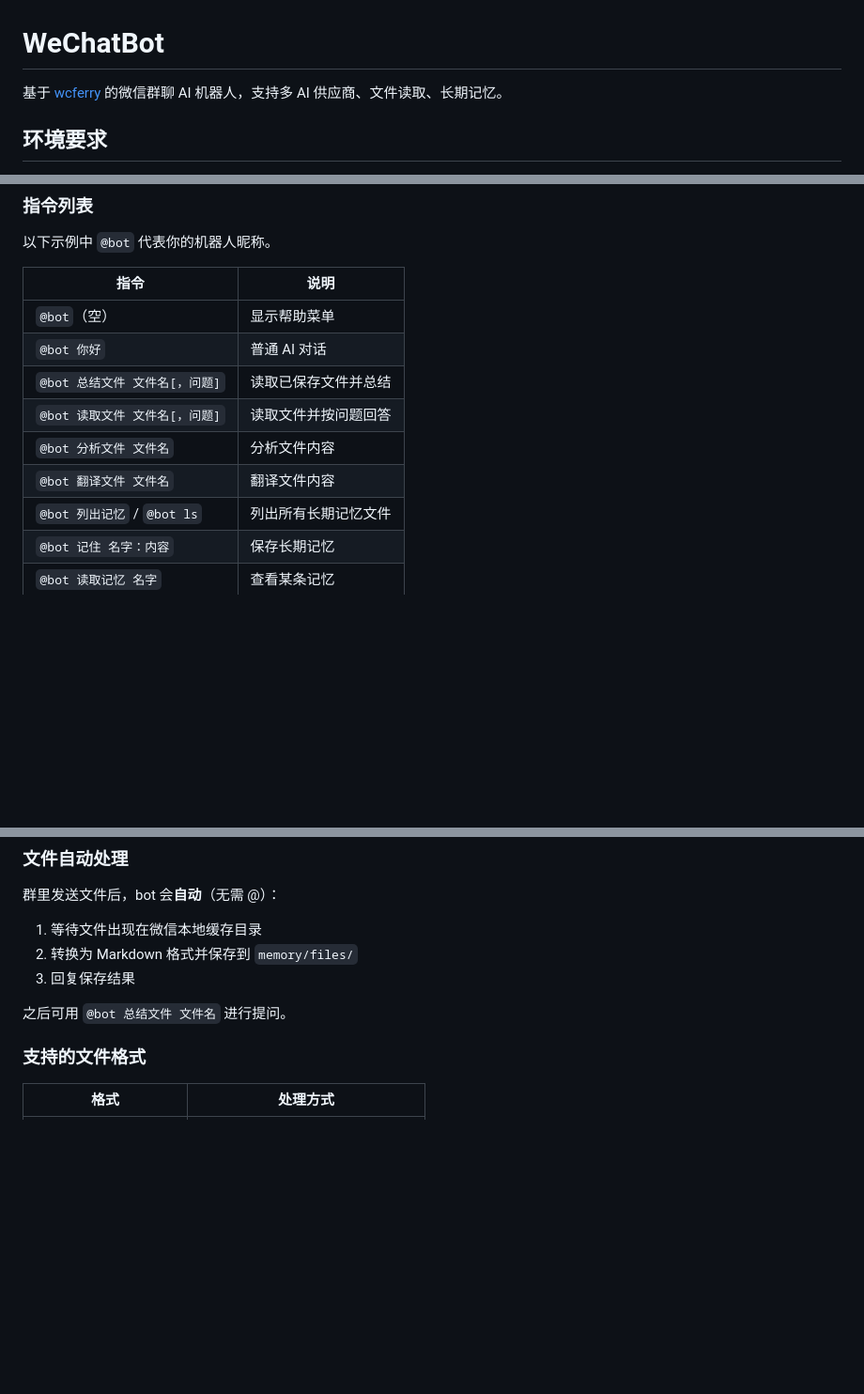
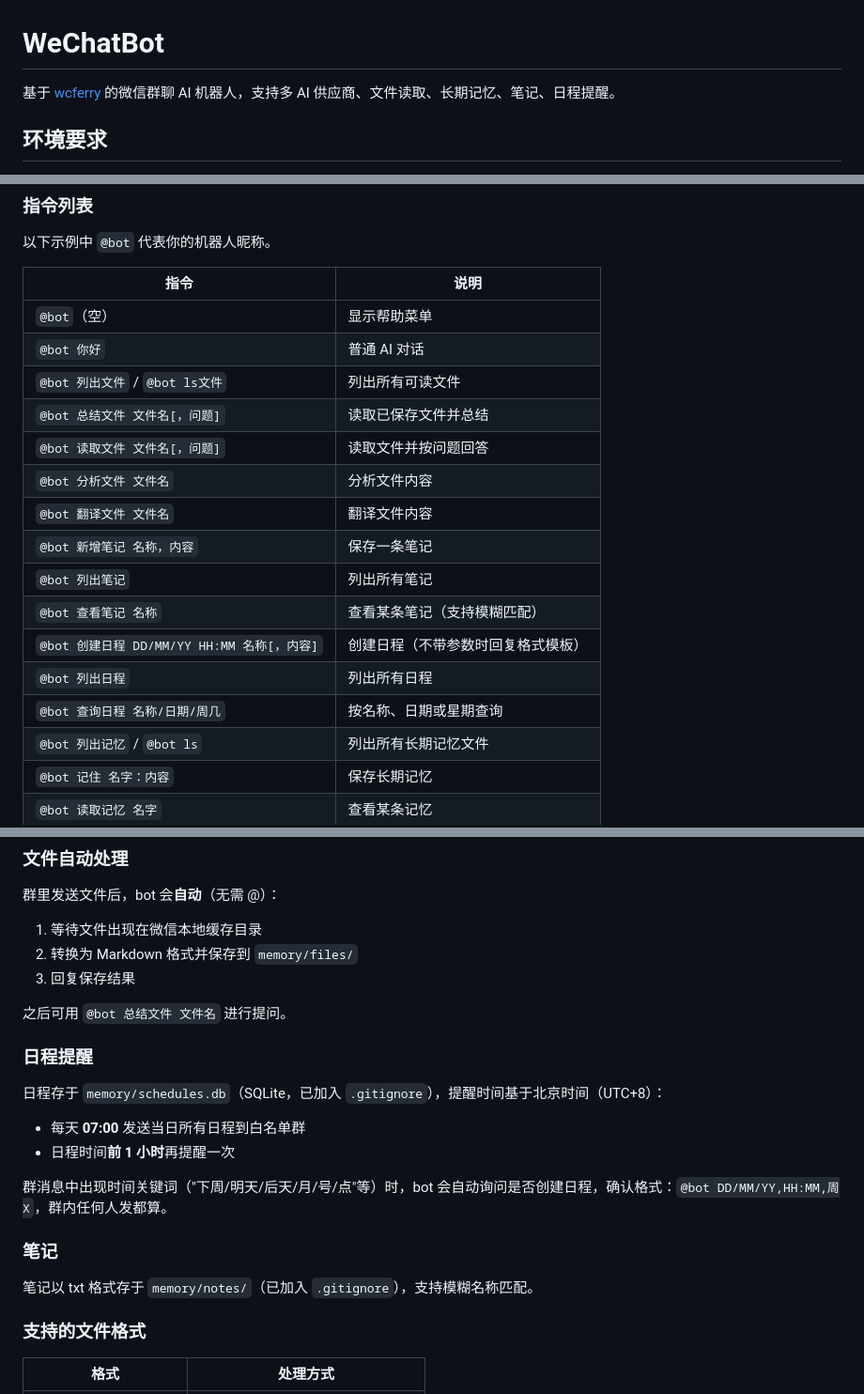
Before and after one commit to Ysoseri1224/WeChatBot, a Markdown page: README.md, 3 parts joined by grey strips. Shown at 94% size. Drawn GitHub-style; blank space fills up the shorter version.

Commit message:
docs: update README with notes, schedules, full command table

```diff
--- a/README.md
+++ b/README.md
@@ -1,6 +1,6 @@
 # WeChatBot
 
-基于 [wcferry](https://github.com/lich0821/WeChatFerry) 的微信群聊 AI 机器人，支持多 AI 供应商、文件读取、长期记忆。
+基于 [wcferry](https://github.com/lich0821/WeChatFerry) 的微信群聊 AI 机器人，支持多 AI 供应商、文件读取、长期记忆、笔记、日程提醒。
 
 ## 环境要求
 
@@ -43,10 +43,17 @@ copy .env.example .env
 |------|------|
 | `@bot`（空） | 显示帮助菜单 |
 | `@bot 你好` | 普通 AI 对话 |
+| `@bot 列出文件` / `@bot ls文件` | 列出所有可读文件 |
 | `@bot 总结文件 文件名[，问题]` | 读取已保存文件并总结 |
 | `@bot 读取文件 文件名[，问题]` | 读取文件并按问题回答 |
 | `@bot 分析文件 文件名` | 分析文件内容 |
 | `@bot 翻译文件 文件名` | 翻译文件内容 |
+| `@bot 新增笔记 名称，内容` | 保存一条笔记 |
+| `@bot 列出笔记` | 列出所有笔记 |
+| `@bot 查看笔记 名称` | 查看某条笔记（支持模糊匹配） |
+| `@bot 创建日程 DD/MM/YY HH:MM 名称[，内容]` | 创建日程（不带参数时回复格式模板） |
+| `@bot 列出日程` | 列出所有日程 |
+| `@bot 查询日程 名称/日期/周几` | 按名称、日期或星期查询 |
 | `@bot 列出记忆` / `@bot ls` | 列出所有长期记忆文件 |
 | `@bot 记住 名字：内容` | 保存长期记忆 |
 | `@bot 读取记忆 名字` | 查看某条记忆 |
@@ -61,6 +68,19 @@ copy .env.example .env
 3. 回复保存结果
 
 之后可用 `@bot 总结文件 文件名` 进行提问。
+
+### 日程提醒
+
+日程存于 `memory/schedules.db`（SQLite，已加入 `.gitignore`），提醒时间基于北京时间（UTC+8）：
+
+- 每天 **07:00** 发送当日所有日程到白名单群
+- 日程时间**前 1 小时**再提醒一次
+
+群消息中出现时间关键词（"下周/明天/后天/月/号/点"等）时，bot 会自动询问是否创建日程，确认格式：`@bot DD/MM/YY,HH:MM,周X`，群内任何人发都算。
+
+### 笔记
+
+笔记以 txt 格式存于 `memory/notes/`（已加入 `.gitignore`），支持模糊名称匹配。
 
 ### 支持的文件格式
 
```
